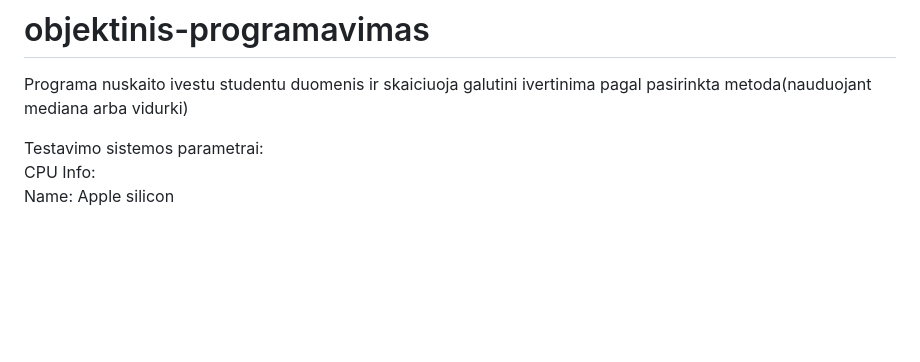
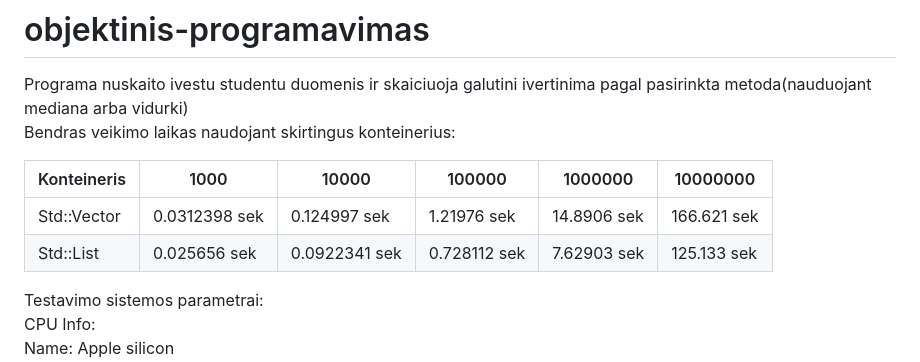
Before and after one commit to Darj0/objektinis-2, a Markdown page: README.md, the part around the change. Rendered like a GitHub page; blank space fills up the shorter version.

```diff
--- a/README.md
+++ b/README.md
@@ -1,5 +1,12 @@
 # objektinis-programavimas
 Programa nuskaito ivestu studentu duomenis ir skaiciuoja galutini ivertinima pagal pasirinkta metoda(nauduojant mediana arba vidurki)
+Bendras veikimo laikas naudojant skirtingus konteinerius:
+
+
+| Konteineris |     1000    |    10000    |    100000    |   1000000   |   10000000  |
+|-------------|-------------|-------------|--------------|-------------|-------------|
+| Std::Vector | 0.0312398 sek  | 0.124997 sek  |  1.21976 sek    | 14.8906 sek  | 166.621 sek   |
+|  Std::List  | 0.025656 sek   | 0.0922341 sek  | 0.728112 sek   |7.62903 sek    | 125.133 sek  |
 
 Testavimo sistemos parametrai:
 CPU Info:
```
